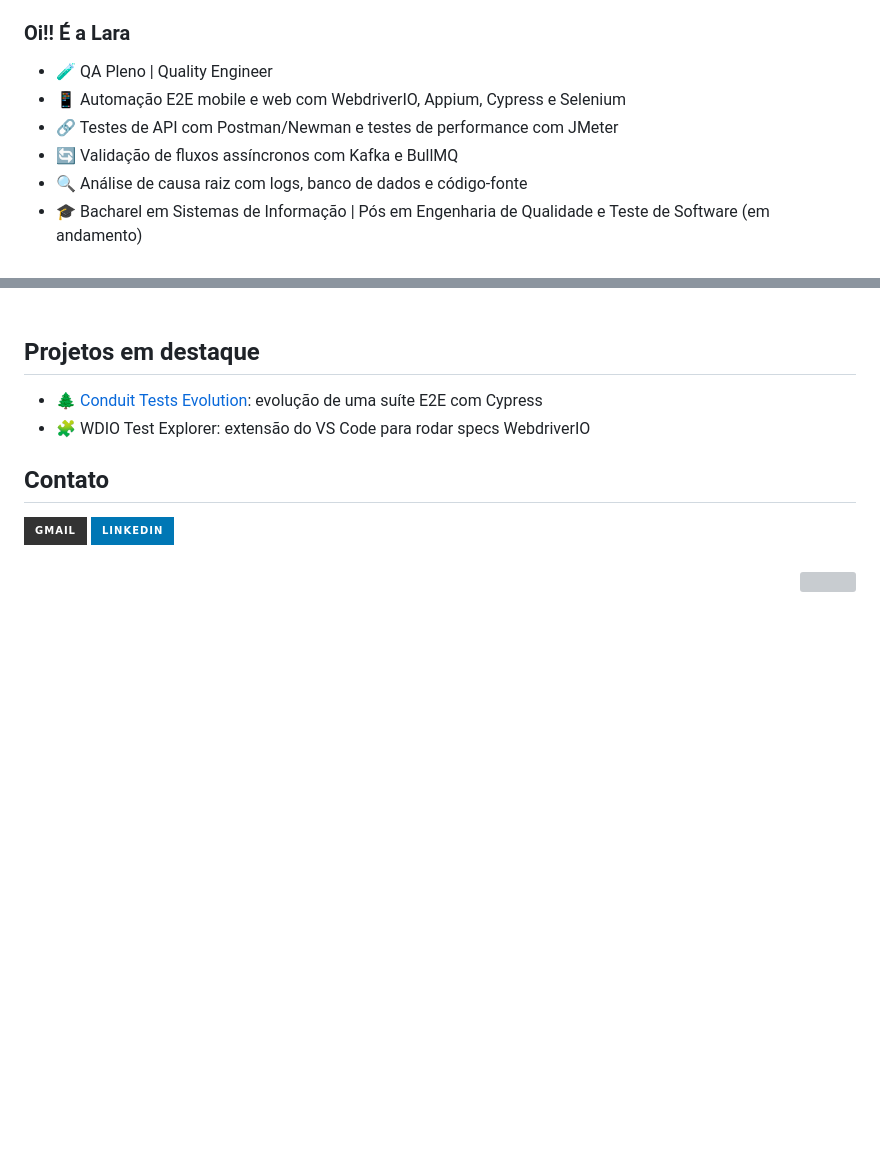
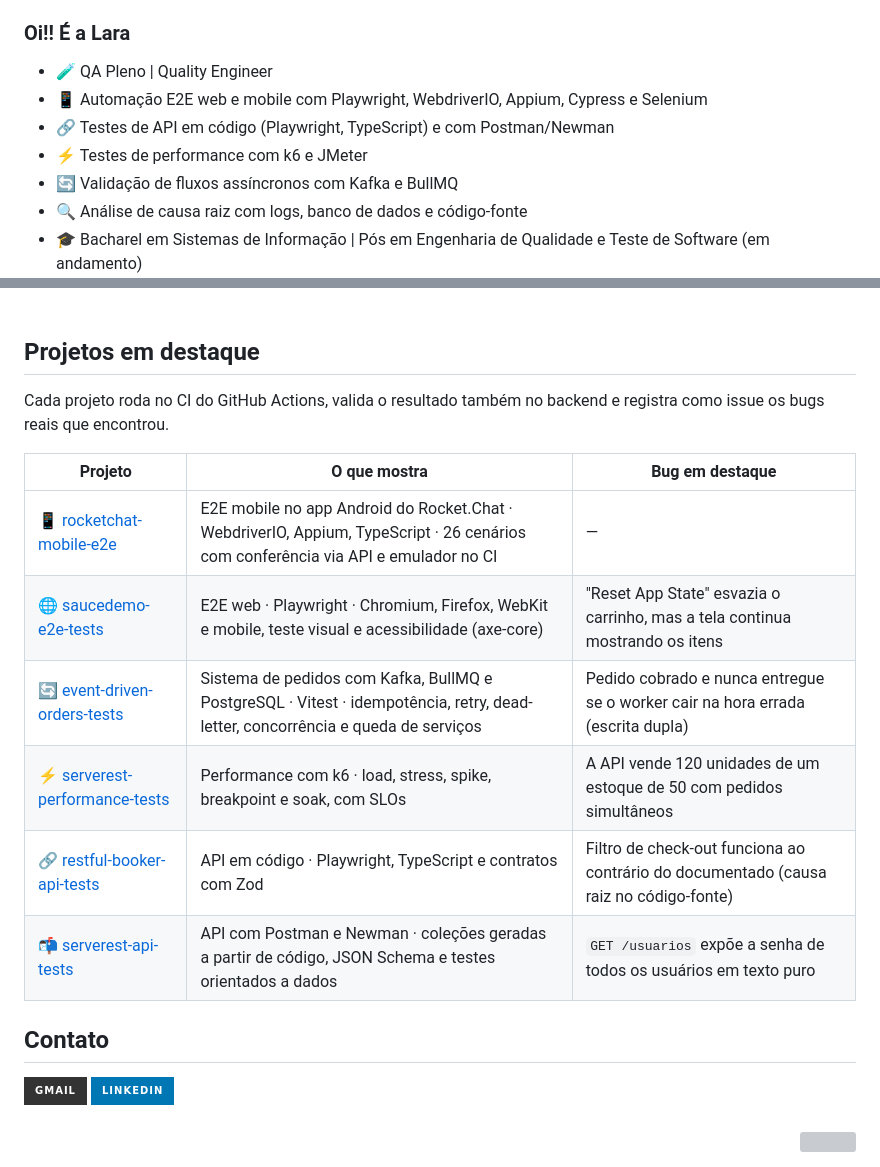
Before and after one commit to LaraAlexLopes/LaraAlexLopes, a Markdown page: README.md, 2 parts joined by grey strips. GitHub-like rendering; badges without logos; blank space fills up the shorter version; grey boxes are pictures that could not be loaded.

Commit message:
docs: feature the six QA automation projects and update the stack

```diff
--- a/README.md
+++ b/README.md
@@ -1,7 +1,8 @@
 ### Oi!! É a Lara
 - 🧪 QA Pleno | Quality Engineer
-- 📱 Automação E2E mobile e web com WebdriverIO, Appium, Cypress e Selenium
-- 🔗 Testes de API com Postman/Newman e testes de performance com JMeter
+- 📱 Automação E2E web e mobile com Playwright, WebdriverIO, Appium, Cypress e Selenium
+- 🔗 Testes de API em código (Playwright, TypeScript) e com Postman/Newman
+- ⚡ Testes de performance com k6 e JMeter
 - 🔄 Validação de fluxos assíncronos com Kafka e BullMQ
 - 🔍 Análise de causa raiz com logs, banco de dados e código-fonte
 - 🎓 Bacharel em Sistemas de Informação | Pós em Engenharia de Qualidade e Teste de Software (em andamento)
@@ -28,8 +32,17 @@
 </div><br/>
 
 ## Projetos em destaque
-- 🌲 [Conduit Tests Evolution](https://github.com/LaraAlexLopes/conduit-tests-evolution-cypress): evolução de uma suíte E2E com Cypress
-- 🧩 WDIO Test Explorer: extensão do VS Code para rodar specs WebdriverIO
+
+Cada projeto roda no CI do GitHub Actions, valida o resultado também no backend e registra como issue os bugs reais que encontrou.
+
+| Projeto | O que mostra | Bug em destaque |
+| --- | --- | --- |
+| 📱 [rocketchat-mobile-e2e](https://github.com/LaraAlexLopes/rocketchat-mobile-e2e) | E2E mobile no app Android do Rocket.Chat · WebdriverIO, Appium, TypeScript · 26 cenários com conferência via API e emulador no CI | — |
+| 🌐 [saucedemo-e2e-tests](https://github.com/LaraAlexLopes/saucedemo-e2e-tests) | E2E web · Playwright · Chromium, Firefox, WebKit e mobile, teste visual e acessibilidade (axe-core) | "Reset App State" esvazia o carrinho, mas a tela continua mostrando os itens |
+| 🔄 [event-driven-orders-tests](https://github.com/LaraAlexLopes/event-driven-orders-tests) | Sistema de pedidos com Kafka, BullMQ e PostgreSQL · Vitest · idempotência, retry, dead-letter, concorrência e queda de serviços | Pedido cobrado e nunca entregue se o worker cair na hora errada (escrita dupla) |
+| ⚡ [serverest-performance-tests](https://github.com/LaraAlexLopes/serverest-performance-tests) | Performance com k6 · load, stress, spike, breakpoint e soak, com SLOs | A API vende 120 unidades de um estoque de 50 com pedidos simultâneos |
+| 🔗 [restful-booker-api-tests](https://github.com/LaraAlexLopes/restful-booker-api-tests) | API em código · Playwright, TypeScript e contratos com Zod | Filtro de check-out funciona ao contrário do documentado (causa raiz no código-fonte) |
+| 📬 [serverest-api-tests](https://github.com/LaraAlexLopes/serverest-api-tests) | API com Postman e Newman · coleções geradas a partir de código, JSON Schema e testes orientados a dados | `GET /usuarios` expõe a senha de todos os usuários em texto puro |
 
 ## Contato
 
```
Also changed, not shown: other parts of README.md (+7 -4 lines).
